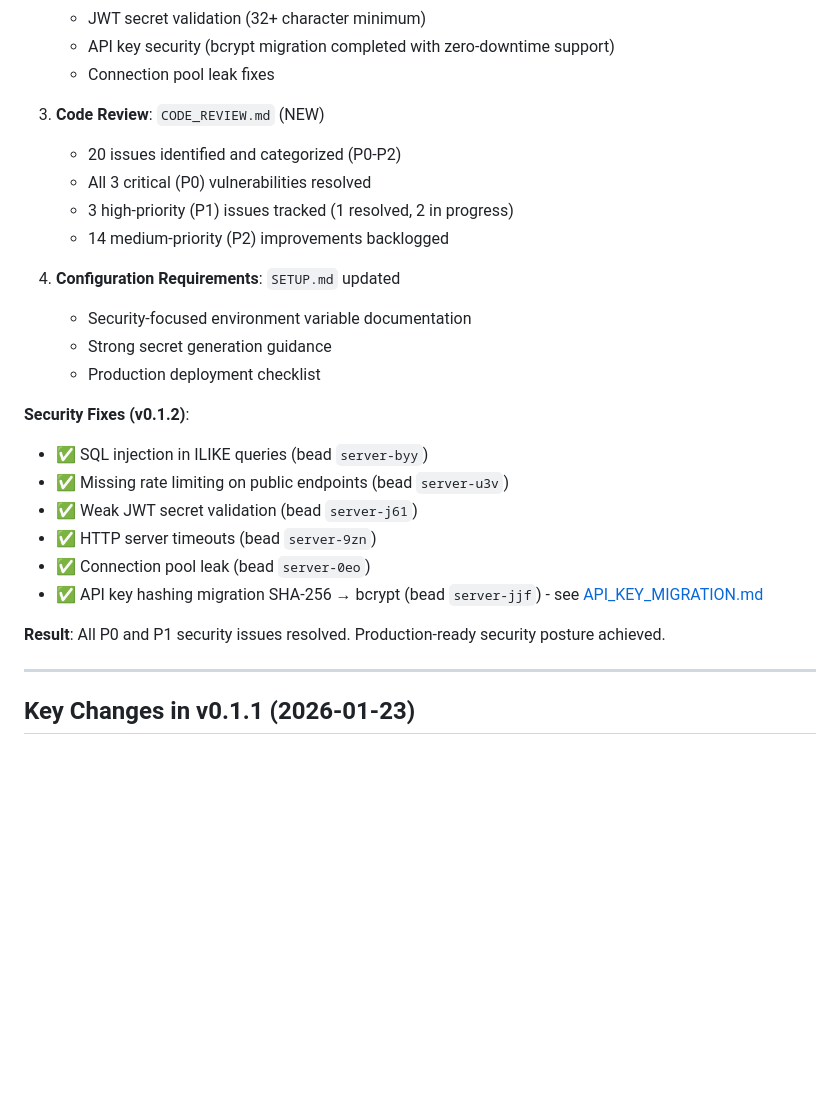
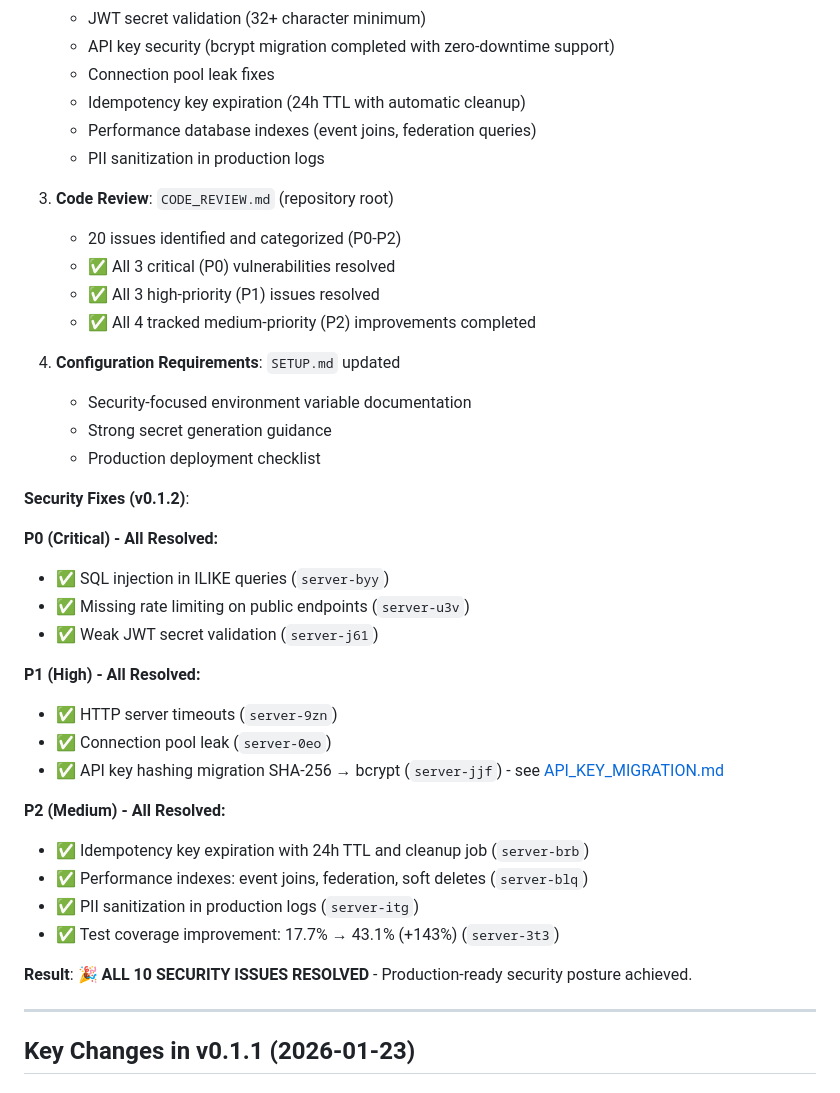
Before and after one commit to Togather-Foundation/server, a Markdown page: docs/README.md, the part around the change. Drawn GitHub-style; blank space fills up the shorter version.

```diff
--- a/docs/README.md
+++ b/docs/README.md
@@ -173,12 +173,15 @@ See above in Core Architecture section.
    - JWT secret validation (32+ character minimum)
    - API key security (bcrypt migration completed with zero-downtime support)
    - Connection pool leak fixes
+   - Idempotency key expiration (24h TTL with automatic cleanup)
+   - Performance database indexes (event joins, federation queries)
+   - PII sanitization in production logs
 
-3. **Code Review**: `CODE_REVIEW.md` (NEW)
+3. **Code Review**: `CODE_REVIEW.md` (repository root)
    - 20 issues identified and categorized (P0-P2)
-   - All 3 critical (P0) vulnerabilities resolved
-   - 3 high-priority (P1) issues tracked (1 resolved, 2 in progress)
-   - 14 medium-priority (P2) improvements backlogged
+   - ✅ All 3 critical (P0) vulnerabilities resolved
+   - ✅ All 3 high-priority (P1) issues resolved
+   - ✅ All 4 tracked medium-priority (P2) improvements completed
 
 4. **Configuration Requirements**: `SETUP.md` updated
    - Security-focused environment variable documentation
@@ -186,14 +189,24 @@ See above in Core Architecture section.
    - Production deployment checklist
 
 **Security Fixes (v0.1.2)**:
-- ✅ SQL injection in ILIKE queries (bead `server-byy`)
-- ✅ Missing rate limiting on public endpoints (bead `server-u3v`)
-- ✅ Weak JWT secret validation (bead `server-j61`)
-- ✅ HTTP server timeouts (bead `server-9zn`)
-- ✅ Connection pool leak (bead `server-0eo`)
-- ✅ API key hashing migration SHA-256 → bcrypt (bead `server-jjf`) - see [API_KEY_MIGRATION.md](./API_KEY_MIGRATION.md)
 
-**Result**: All P0 and P1 security issues resolved. Production-ready security posture achieved.
+**P0 (Critical) - All Resolved:**
+- ✅ SQL injection in ILIKE queries (`server-byy`)
+- ✅ Missing rate limiting on public endpoints (`server-u3v`)
+- ✅ Weak JWT secret validation (`server-j61`)
+
+**P1 (High) - All Resolved:**
+- ✅ HTTP server timeouts (`server-9zn`)
+- ✅ Connection pool leak (`server-0eo`)
+- ✅ API key hashing migration SHA-256 → bcrypt (`server-jjf`) - see [API_KEY_MIGRATION.md](./API_KEY_MIGRATION.md)
+
+**P2 (Medium) - All Resolved:**
+- ✅ Idempotency key expiration with 24h TTL and cleanup job (`server-brb`)
+- ✅ Performance indexes: event joins, federation, soft deletes (`server-blq`)
+- ✅ PII sanitization in production logs (`server-itg`)
+- ✅ Test coverage improvement: 17.7% → 43.1% (+143%) (`server-3t3`)
+
+**Result**: 🎉 **ALL 10 SECURITY ISSUES RESOLVED** - Production-ready security posture achieved.
 
 ---
 
```
Also changed, not shown: docs/SECURITY.md (+81 -125 lines).
